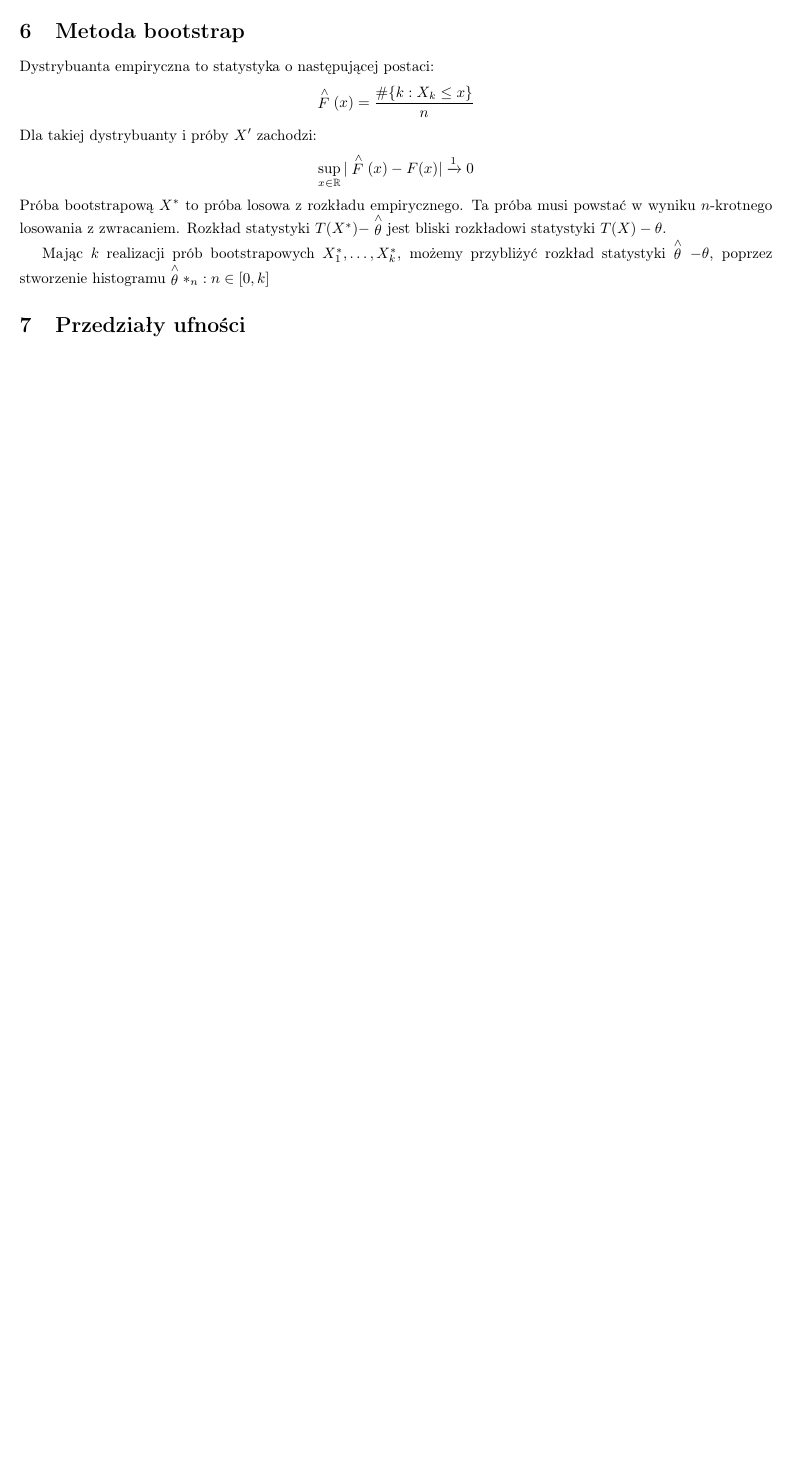
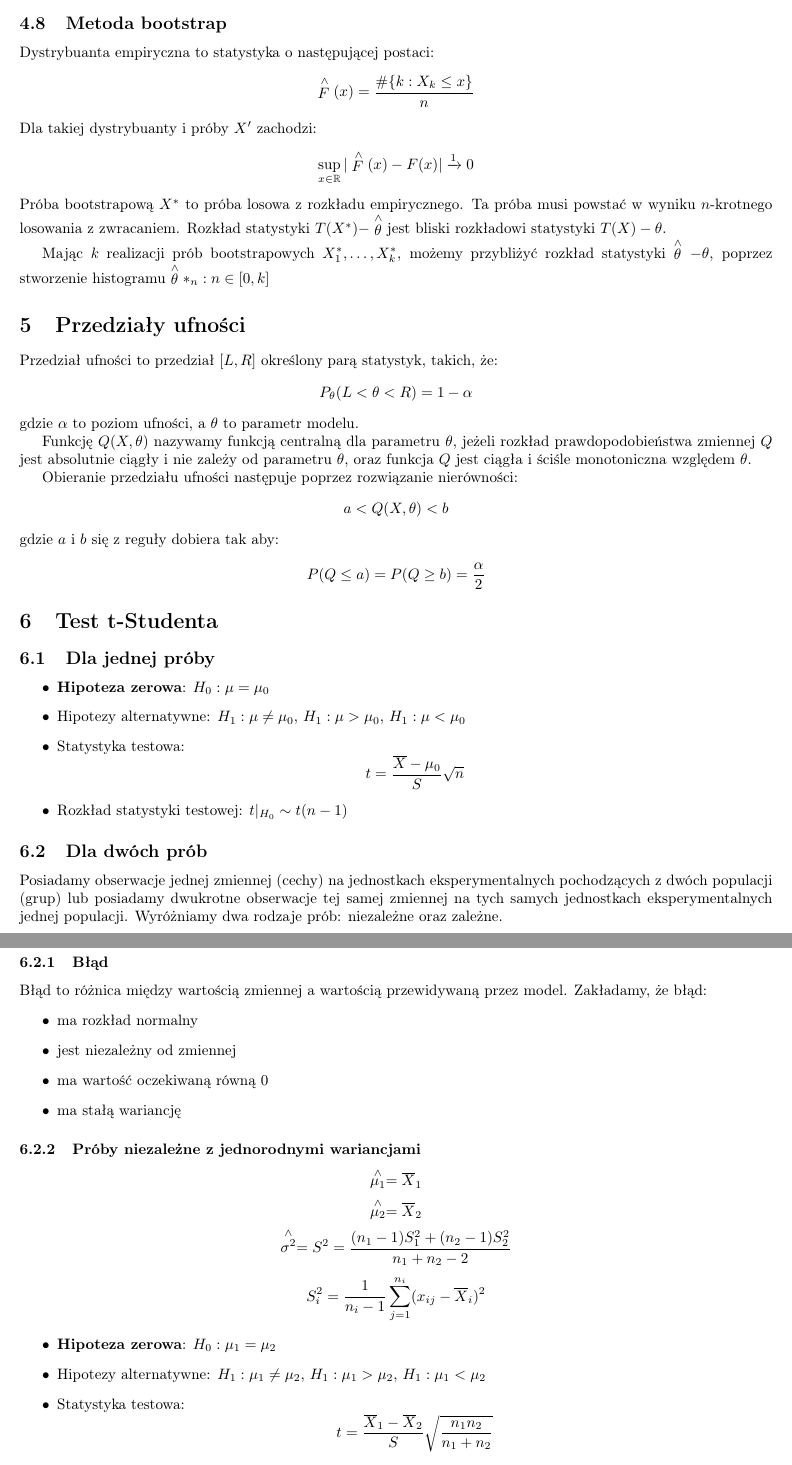
Before and after one commit to TCA166/notes, a LaTeX document (statystyka/statystyka.tex, which reads notatki.cls): part of page 3 of 3 before the commit and two parts of pages 4 and 5 of 6 after it, the two joined at a grey line, cut so that both start at the same text, the shorter picture padded with empty space. Compiled offline with pdfLaTeX.

```diff
--- a/notatki.cls
+++ b/notatki.cls
@@ -52,5 +52,6 @@
   angle=110, minimum width=3cm, minimum height=1cm, text centered,
 draw=black, fill=blue!30]
 \tikzstyle{arrow} = [thick,->,>=stealth]
+\RequirePackage{circuitikz}
 
 \newcommand{\divider}{\noindent\rule{\textwidth}{0.4pt}\\}
--- a/statystyka/statystyka.tex
+++ b/statystyka/statystyka.tex
@@ -181,3 +207,81 @@
 
 \section{Przedziały ufności}
 
+Przedział ufności to przedział $[L, R]$ określony parą statystyk, takich, że:
+$$
+P_\theta(L < \theta < R) = 1 - \alpha
+$$
+gdzie $\alpha$ to poziom ufności, a $\theta$ to parametr modelu.
+
+Funkcję $Q(X, \theta)$ nazywamy funkcją centralną dla parametru $\theta$, jeżeli
+rozkład prawdopodobieństwa zmiennej $Q$ jest absolutnie ciągły i nie zależy od
+parametru $\theta$, oraz funkcja $Q$ jest ciągła i ściśle monotoniczna względem
+$\theta$.
+
+Obieranie przedziału ufności następuje poprzez rozwiązanie nierówności:
+$$
+a < Q(X, \theta) < b
+$$
+gdzie $a$ i $b$ się z reguły dobiera tak aby:
+$$
+P(Q \le a) = P(Q \ge b) = \frac{\alpha}{2}
+$$
+
+\section{Test t-Studenta}
+
+\subsection{Dla jednej próby}
+
+\begin{itemize}
+  \item \textbf{Hipoteza zerowa}: $H_0: \mu = \mu_0$
+  \item Hipotezy alternatywne: $H_1: \mu \neq \mu_0$, $H_1: \mu >
+    \mu_0$, $H_1: \mu < \mu_0$
+  \item Statystyka testowa:
+    $$
+    t = \frac{\overline{X} - \mu_0}{S} \sqrt{n}
+    $$
+  \item Rozkład statystyki testowej: $t|_{H_0} \sim t(n-1)$
+\end{itemize}
+
+\subsection{Dla dwóch prób}
+
+Posiadamy obserwacje jednej zmiennej (cechy) na jednostkach
+eksperymentalnych pochodzących z dwóch populacji (grup) lub
+posiadamy dwukrotne obserwacje tej samej zmiennej na tych samych
+jednostkach eksperymentalnych jednej populacji. Wyróżniamy dwa
+rodzaje prób: niezależne oraz zależne.
+
+\subsubsection{Błąd}
+
+Błąd to różnica między wartością zmiennej a wartością przewidywaną przez
+model. Zakładamy, że błąd:
+\begin{itemize}
+  \item ma rozkład normalny
+  \item jest niezależny od zmiennej
+  \item ma wartość oczekiwaną równą 0
+  \item ma stałą wariancję
+\end{itemize}
+
+\subsubsection{Próby niezależne z jednorodnymi wariancjami}
+
+$$
+\stackrel{\wedge}{\mu_1} = \overline{X}_1
+$$
+$$
+\stackrel{\wedge}{\mu_2} = \overline{X}_2
+$$
+$$
+\stackrel{\wedge}{\sigma^2} = S^2 = \frac{(n_1 - 1)S_1^2 + (n_2 -
+1)S_2^2}{n_1 + n_2 - 2}
+$$
+$$
+S_i^2 = \frac{1}{n_i - 1} \sum_{j=1}^{n_i} (x_{ij} - \overline{X}_i)^2
+$$
+
+\begin{itemize}
+  \item \textbf{Hipoteza zerowa}: $H_0: \mu_1 = \mu_2$
+  \item Hipotezy alternatywne: $H_1: \mu_1 \neq \mu_2$, $H_1: \mu_1 >
+    \mu_2$, $H_1: \mu_1 < \mu_2$
+  \item Statystyka testowa:
+    $$
+    t = \frac{\overline{X}_1 - \overline{X}_2}{S}
+    \sqrt{\frac{n_1n_2}{n_1 + n_2}}
@@ -184 +333,3 @@
+\end{itemize}
+
 \end{document}
```
Also changed, not shown: elektryczność/elektryczność.tex (+25 -0 lines), elektryczność/elektryczność.pdf, statystyka/statystyka.pdf, statystyka/statystyka.tex (77 more changed lines).
